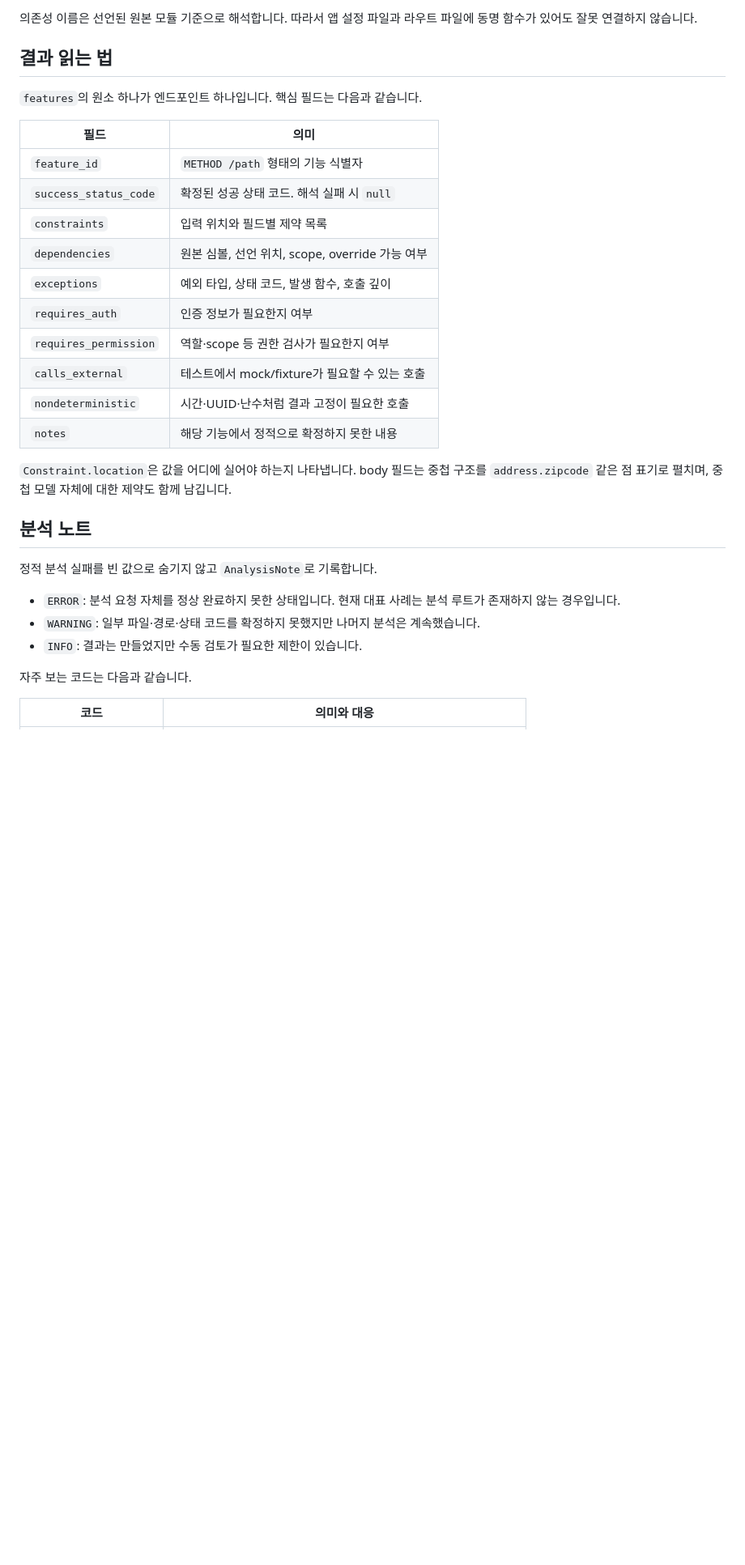
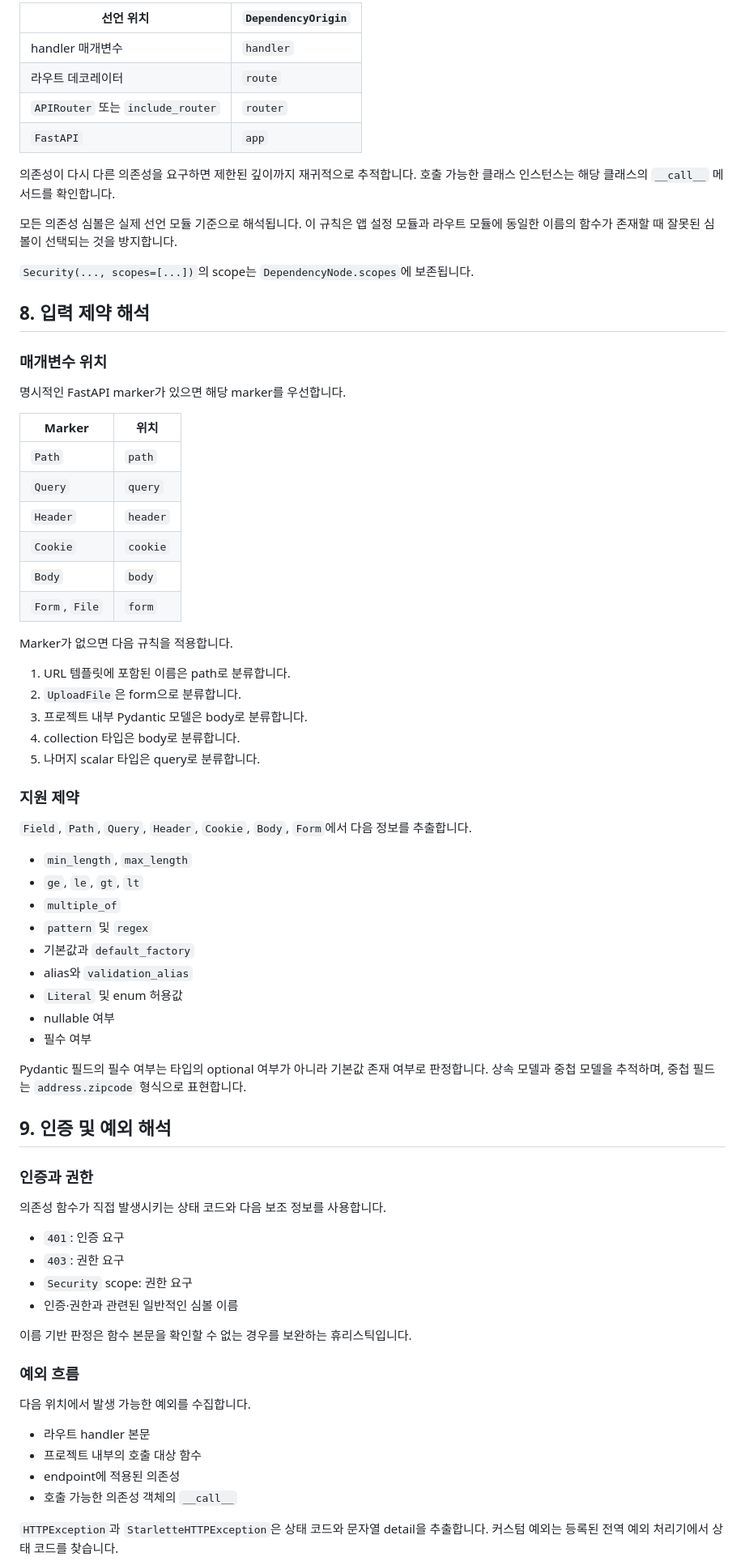
Before and after one commit to WoochangJin/Testweaver, a Markdown page: docs/analyzer.md, the part around one of its changes. Shown at 81% size. GitHub-like rendering; blank space fills up the shorter version.

Commit message:
docs: document analyzer module

```diff
--- a/docs/analyzer.md
+++ b/docs/analyzer.md
@@ -194,38 +223,84 @@ Analyzer는 이를 `GET /api/v1/orders/{order_id}`로 합칩니다. 중첩 라
 
-의존성 이름은 선언된 원본 모듈 기준으로 해석합니다. 따라서 앱 설정 파일과
-라우트 파일에 동명 함수가 있어도 잘못 연결하지 않습니다.
+| 선언 위치 | `DependencyOrigin` |
+| --- | --- |
+| handler 매개변수 | `handler` |
+| 라우트 데코레이터 | `route` |
+| `APIRouter` 또는 `include_router` | `router` |
+| `FastAPI` | `app` |
 
-## 결과 읽는 법
+의존성이 다시 다른 의존성을 요구하면 제한된 깊이까지 재귀적으로 추적합니다.
+호출 가능한 클래스 인스턴스는 해당 클래스의 `__call__` 메서드를 확인합니다.
 
-`features`의 원소 하나가 엔드포인트 하나입니다. 핵심 필드는 다음과 같습니다.
+모든 의존성 심볼은 실제 선언 모듈 기준으로 해석됩니다. 이 규칙은 앱 설정
+모듈과 라우트 모듈에 동일한 이름의 함수가 존재할 때 잘못된 심볼이 선택되는
+것을 방지합니다.
 
-| 필드 | 의미 |
+`Security(..., scopes=[...])`의 scope는 `DependencyNode.scopes`에 보존됩니다.
+
+## 8. 입력 제약 해석
+
+### 매개변수 위치
+
+명시적인 FastAPI marker가 있으면 해당 marker를 우선합니다.
+
+| Marker | 위치 |
 | --- | --- |
-| `feature_id` | `METHOD /path` 형태의 기능 식별자 |
-| `success_status_code` | 확정된 성공 상태 코드. 해석 실패 시 `null` |
-| `constraints` | 입력 위치와 필드별 제약 목록 |
-| `dependencies` | 원본 심볼, 선언 위치, scope, override 가능 여부 |
-| `exceptions` | 예외 타입, 상태 코드, 발생 함수, 호출 깊이 |
-| `requires_auth` | 인증 정보가 필요한지 여부 |
-| `requires_permission` | 역할·scope 등 권한 검사가 필요한지 여부 |
-| `calls_external` | 테스트에서 mock/fixture가 필요할 수 있는 호출 |
-| `nondeterministic` | 시간·UUID·난수처럼 결과 고정이 필요한 호출 |
-| `notes` | 해당 기능에서 정적으로 확정하지 못한 내용 |
+| `Path` | `path` |
+| `Query` | `query` |
+| `Header` | `header` |
+| `Cookie` | `cookie` |
+| `Body` | `body` |
+| `Form`, `File` | `form` |
 
-`Constraint.location`은 값을 어디에 실어야 하는지 나타냅니다. body 필드는
-중첩 구조를 `address.zipcode` 같은 점 표기로 펼치며, 중첩 모델 자체에 대한
-제약도 함께 남깁니다.
+Marker가 없으면 다음 규칙을 적용합니다.
 
-## 분석 노트
+1. URL 템플릿에 포함된 이름은 path로 분류합니다.
+2. `UploadFile`은 form으로 분류합니다.
+3. 프로젝트 내부 Pydantic 모델은 body로 분류합니다.
+4. collection 타입은 body로 분류합니다.
+5. 나머지 scalar 타입은 query로 분류합니다.
 
-정적 분석 실패를 빈 값으로 숨기지 않고 `AnalysisNote`로 기록합니다.
+### 지원 제약
 
-- `ERROR`: 분석 요청 자체를 정상 완료하지 못한 상태입니다. 현재 대표 사례는
-  분석 루트가 존재하지 않는 경우입니다.
-- `WARNING`: 일부 파일·경로·상태 코드를 확정하지 못했지만 나머지 분석은
-  계속했습니다.
-- `INFO`: 결과는 만들었지만 수동 검토가 필요한 제한이 있습니다.
+`Field`, `Path`, `Query`, `Header`, `Cookie`, `Body`, `Form`에서 다음 정보를
+추출합니다.
 
-자주 보는 코드는 다음과 같습니다.
+- `min_length`, `max_length`
+- `ge`, `le`, `gt`, `lt`
+- `multiple_of`
+- `pattern` 및 `regex`
+- 기본값과 `default_factory`
+- alias와 `validation_alias`
+- `Literal` 및 enum 허용값
+- nullable 여부
+- 필수 여부
 
-| 코드 | 의미와 대응 |
+Pydantic 필드의 필수 여부는 타입의 optional 여부가 아니라 기본값 존재 여부로
+판정합니다. 상속 모델과 중첩 모델을 추적하며, 중첩 필드는
+`address.zipcode` 형식으로 표현합니다.
+
+## 9. 인증 및 예외 해석
+
+### 인증과 권한
+
+의존성 함수가 직접 발생시키는 상태 코드와 다음 보조 정보를 사용합니다.
+
+- `401`: 인증 요구
+- `403`: 권한 요구
+- `Security` scope: 권한 요구
+- 인증·권한과 관련된 일반적인 심볼 이름
+
+이름 기반 판정은 함수 본문을 확인할 수 없는 경우를 보완하는 휴리스틱입니다.
+
+### 예외 흐름
+
+다음 위치에서 발생 가능한 예외를 수집합니다.
+
+- 라우트 handler 본문
+- 프로젝트 내부의 호출 대상 함수
+- endpoint에 적용된 의존성
+- 호출 가능한 의존성 객체의 `__call__`
+
+`HTTPException`과 `StarletteHTTPException`은 상태 코드와 문자열 detail을
+추출합니다. 커스텀 예외는 등록된 전역 예외 처리기에서 상태 코드를 찾습니다.
+
```
Also changed, not shown: other parts of docs/analyzer.md (+364 -194 lines).
